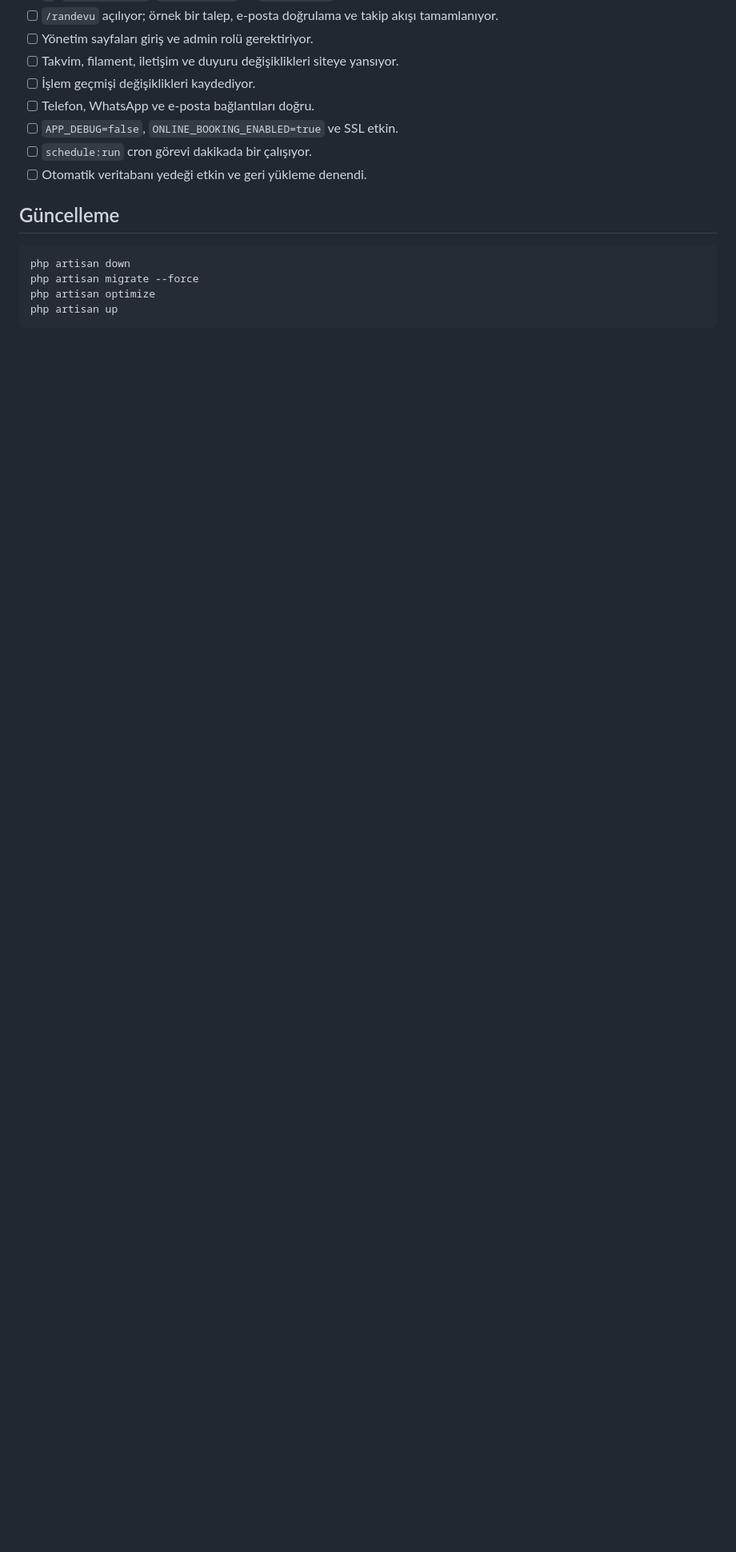
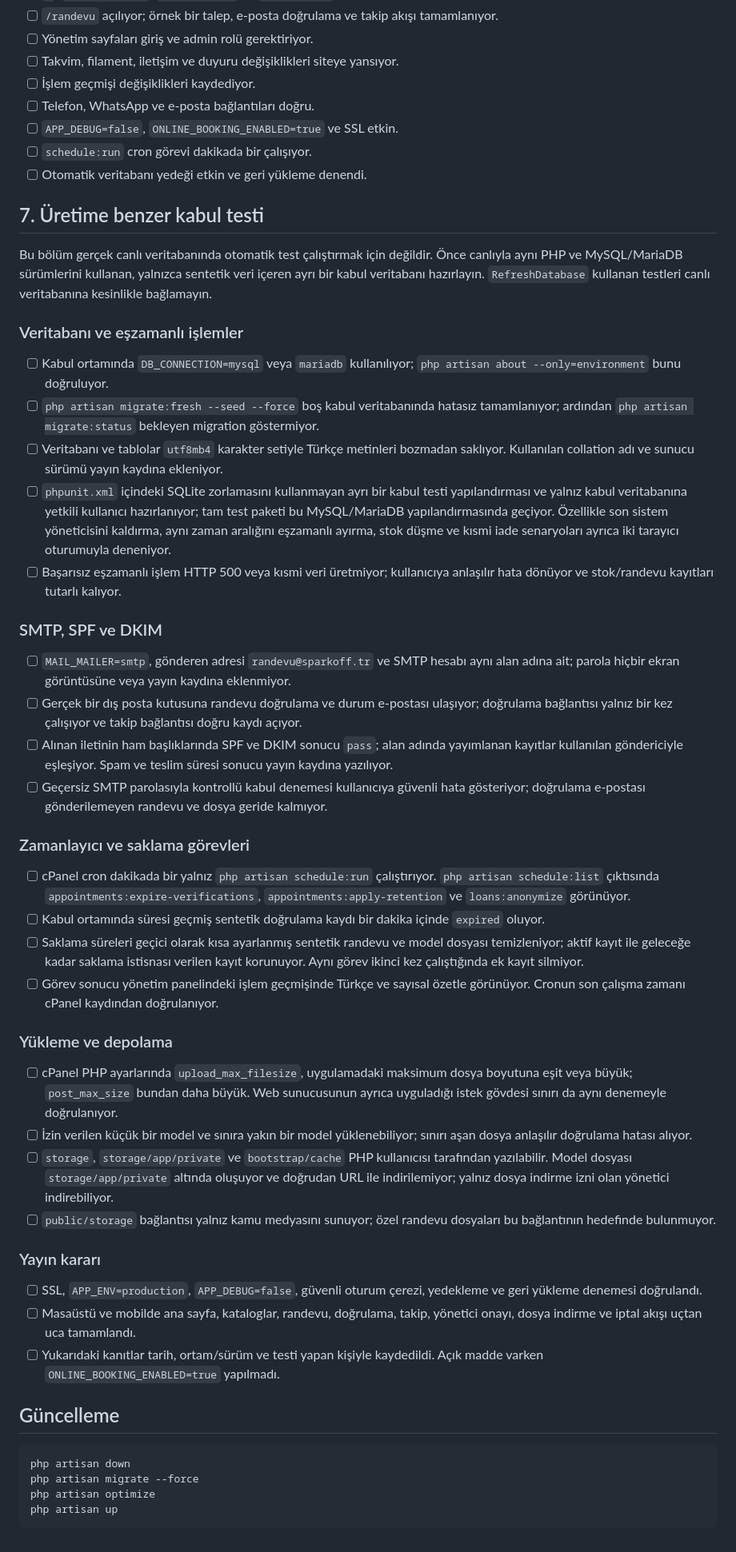
Before and after one commit to MaliWhiteTea/Sparkoff, a Markdown page: CPANEL_DEPLOYMENT.md, the part around the change. Shown at 80% size. Drawn GitHub-style; blank space fills up the shorter version.

Commit message:
docs(deploy): üretim kabul ölçütlerini ayrıntılandır

````diff
--- a/CPANEL_DEPLOYMENT.md
+++ b/CPANEL_DEPLOYMENT.md
@@ -94,6 +94,81 @@ Bu değişmiyorsa dosyaları gelişigüzel `public_html` içine taşımayın; ho
 - [ ] `schedule:run` cron görevi dakikada bir çalışıyor.
 - [ ] Otomatik veritabanı yedeği etkin ve geri yükleme denendi.
 
+## 7. Üretime benzer kabul testi
+
+Bu bölüm gerçek canlı veritabanında otomatik test çalıştırmak için değildir. Önce
+canlıyla aynı PHP ve MySQL/MariaDB sürümlerini kullanan, yalnızca sentetik veri
+içeren ayrı bir kabul veritabanı hazırlayın. `RefreshDatabase` kullanan testleri
+canlı veritabanına kesinlikle bağlamayın.
+
+### Veritabanı ve eşzamanlı işlemler
+
+- [ ] Kabul ortamında `DB_CONNECTION=mysql` veya `mariadb` kullanılıyor;
+  `php artisan about --only=environment` bunu doğruluyor.
+- [ ] `php artisan migrate:fresh --seed --force` boş kabul veritabanında hatasız
+  tamamlanıyor; ardından `php artisan migrate:status` bekleyen migration
+  göstermiyor.
+- [ ] Veritabanı ve tablolar `utf8mb4` karakter setiyle Türkçe metinleri bozmadan
+  saklıyor. Kullanılan collation adı ve sunucu sürümü yayın kaydına ekleniyor.
+- [ ] `phpunit.xml` içindeki SQLite zorlamasını kullanmayan ayrı bir kabul testi
+  yapılandırması ve yalnız kabul veritabanına yetkili kullanıcı hazırlanıyor;
+  tam test paketi bu MySQL/MariaDB yapılandırmasında geçiyor. Özellikle son sistem
+  yöneticisini kaldırma, aynı zaman aralığını eşzamanlı ayırma, stok düşme ve
+  kısmi iade senaryoları ayrıca iki tarayıcı oturumuyla deneniyor.
+- [ ] Başarısız eşzamanlı işlem HTTP 500 veya kısmi veri üretmiyor; kullanıcıya
+  anlaşılır hata dönüyor ve stok/randevu kayıtları tutarlı kalıyor.
+
+### SMTP, SPF ve DKIM
+
+- [ ] `MAIL_MAILER=smtp`, gönderen adresi `randevu@sparkoff.tr` ve SMTP hesabı
+  aynı alan adına ait; parola hiçbir ekran görüntüsüne veya yayın kaydına
+  eklenmiyor.
+- [ ] Gerçek bir dış posta kutusuna randevu doğrulama ve durum e-postası ulaşıyor;
+  doğrulama bağlantısı yalnız bir kez çalışıyor ve takip bağlantısı doğru kaydı
+  açıyor.
+- [ ] Alınan iletinin ham başlıklarında SPF ve DKIM sonucu `pass`; alan adında
+  yayımlanan kayıtlar kullanılan göndericiyle eşleşiyor. Spam ve teslim süresi
+  sonucu yayın kaydına yazılıyor.
+- [ ] Geçersiz SMTP parolasıyla kontrollü kabul denemesi kullanıcıya güvenli hata
+  gösteriyor; doğrulama e-postası gönderilemeyen randevu ve dosya geride
+  kalmıyor.
+
+### Zamanlayıcı ve saklama görevleri
+
+- [ ] cPanel cron dakikada bir yalnız `php artisan schedule:run` çalıştırıyor.
+  `php artisan schedule:list` çıktısında `appointments:expire-verifications`,
+  `appointments:apply-retention` ve `loans:anonymize` görünüyor.
+- [ ] Kabul ortamında süresi geçmiş sentetik doğrulama kaydı bir dakika içinde
+  `expired` oluyor.
+- [ ] Saklama süreleri geçici olarak kısa ayarlanmış sentetik randevu ve model
+  dosyası temizleniyor; aktif kayıt ile geleceğe kadar saklama istisnası verilen
+  kayıt korunuyor. Aynı görev ikinci kez çalıştığında ek kayıt silmiyor.
+- [ ] Görev sonucu yönetim panelindeki işlem geçmişinde Türkçe ve sayısal
+  özetle görünüyor. Cronun son çalışma zamanı cPanel kaydından doğrulanıyor.
+
+### Yükleme ve depolama
+
+- [ ] cPanel PHP ayarlarında `upload_max_filesize`, uygulamadaki maksimum dosya
+  boyutuna eşit veya büyük; `post_max_size` bundan daha büyük. Web sunucusunun
+  ayrıca uyguladığı istek gövdesi sınırı da aynı denemeyle doğrulanıyor.
+- [ ] İzin verilen küçük bir model ve sınıra yakın bir model yüklenebiliyor;
+  sınırı aşan dosya anlaşılır doğrulama hatası alıyor.
+- [ ] `storage`, `storage/app/private` ve `bootstrap/cache` PHP kullanıcısı
+  tarafından yazılabilir. Model dosyası `storage/app/private` altında oluşuyor
+  ve doğrudan URL ile indirilemiyor; yalnız dosya indirme izni olan yönetici
+  indirebiliyor.
+- [ ] `public/storage` bağlantısı yalnız kamu medyasını sunuyor; özel randevu
+  dosyaları bu bağlantının hedefinde bulunmuyor.
+
+### Yayın kararı
+
+- [ ] SSL, `APP_ENV=production`, `APP_DEBUG=false`, güvenli oturum çerezi,
+  yedekleme ve geri yükleme denemesi doğrulandı.
+- [ ] Masaüstü ve mobilde ana sayfa, kataloglar, randevu, doğrulama, takip,
+  yönetici onayı, dosya indirme ve iptal akışı uçtan uca tamamlandı.
+- [ ] Yukarıdaki kanıtlar tarih, ortam/sürüm ve testi yapan kişiyle kaydedildi.
+  Açık madde varken `ONLINE_BOOKING_ENABLED=true` yapılmadı.
+
 ## Güncelleme
 
 ```bash
````
Also changed, not shown: ROADMAP.md (+1 -1 lines).
